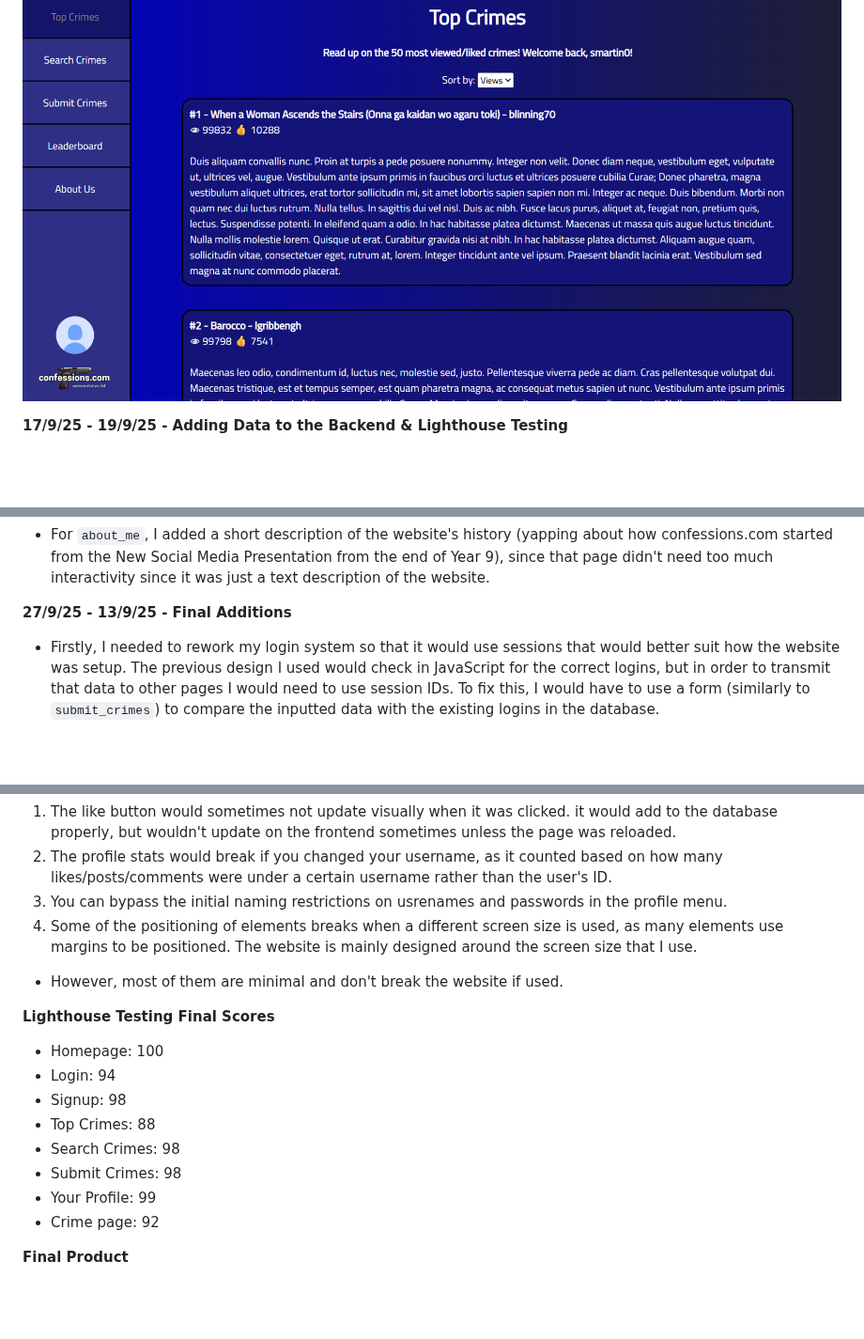
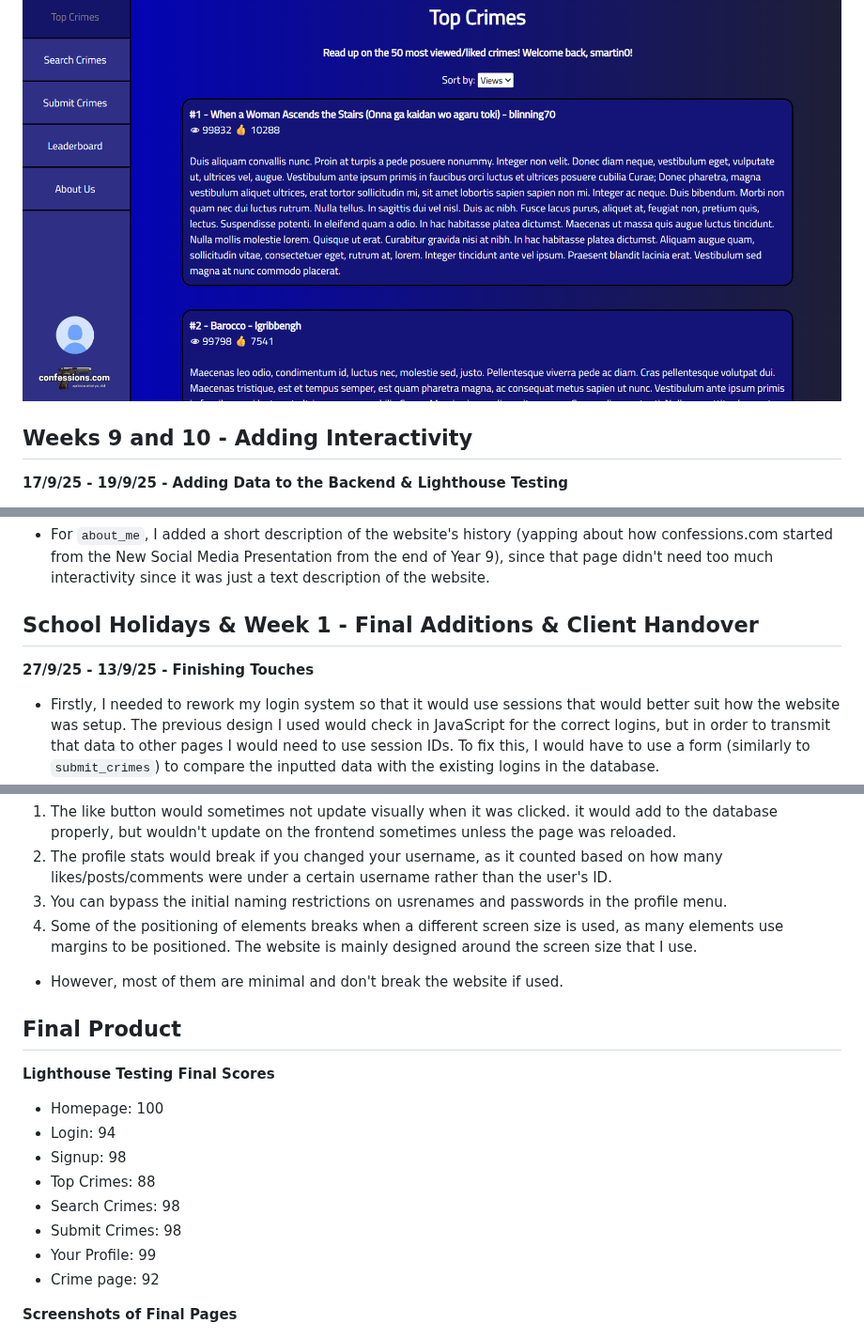
Before and after one commit to campersonguy/CPT-AT-3, a Markdown page: README.md, 3 parts joined by grey strips. Shown at 94% size. GitHub-like rendering; blank space fills up the shorter version.

Commit message:
THE FINAL COMMIT 8 (I'm finished this time trust me)

```diff
--- a/README.md
+++ b/README.md
@@ -621,6 +621,8 @@ list[i].innerHTML = `<strong>#` + (i + 1) + ` - ${sort2[i][2]} - ${sort2[i][1]}<
 
 ![topcrimes](topcrimes.png)
 
+## **Weeks 9 and 10 - Adding Interactivity**
+
 **17/9/25 - 19/9/25 - Adding Data to the Backend & Lighthouse Testing**
 
 - Next, I needed to learn how to add data to the backend through the `signup` page. At the time, the `signup` page would only detect if your inputs met the conditions, but wouldn't actually add the data to the backend. To add data, I needed to nest the `signup` inputs inside a `<form>`, as the following:
@@ -800,7 +802,9 @@ def insertPost(user, title, post, postTime, public, views, likes):
 
 - For `about_me`, I added a short description of the website's history (yapping about how confessions.com started from the New Social Media Presentation from the end of Year 9), since that page didn't need too much interactivity since it was just a text description of the website.
 
-**27/9/25 - 13/9/25 - Final Additions**
+## **School Holidays & Week 1 - Final Additions & Client Handover**
+
+**27/9/25 - 13/9/25 - Finishing Touches**
 
 - Firstly, I needed to rework my login system so that it would use sessions that would better suit how the website was setup. The previous design I used would check in JavaScript for the correct logins, but in order to transmit that data to other pages I would need to use session IDs. To fix this, I would have to use a form (similarly to `submit_crimes`) to compare the inputted data with the existing logins in the database.
 
@@ -1060,6 +1064,8 @@ def updateLikes(count, id):
 
 - However, most of them are minimal and don't break the website if used.
 
+## **Final Product**
+
 **Lighthouse Testing Final Scores**
 
 - Homepage: 100
@@ -1071,7 +1077,7 @@ def updateLikes(count, id):
 - Your Profile: 99
 - Crime page: 92
 
-**Final Product**
+**Screenshots of Final Pages**
 
 ![home](homepage.png)
 ![login](login.png)
```
